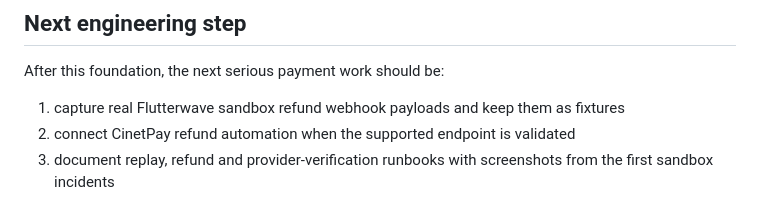
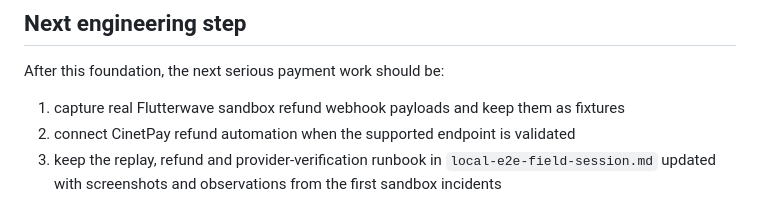
Before and after one commit to Gbangou/orbi, a Markdown page: docs/payment-strategy.md, the part around the change. Drawn GitHub-style.

```diff
--- a/docs/payment-strategy.md
+++ b/docs/payment-strategy.md
@@ -159,5 +159,6 @@ After this foundation, the next serious payment work should be:
 
 1. capture real Flutterwave sandbox refund webhook payloads and keep them as fixtures
 2. connect CinetPay refund automation when the supported endpoint is validated
-3. document replay, refund and provider-verification runbooks with screenshots from the
-   first sandbox incidents
+3. keep the replay, refund and provider-verification runbook in
+   `local-e2e-field-session.md` updated with screenshots and observations from
+   the first sandbox incidents
```
Also changed, not shown: docs/local-e2e-field-session.md (+85 -0 lines).
